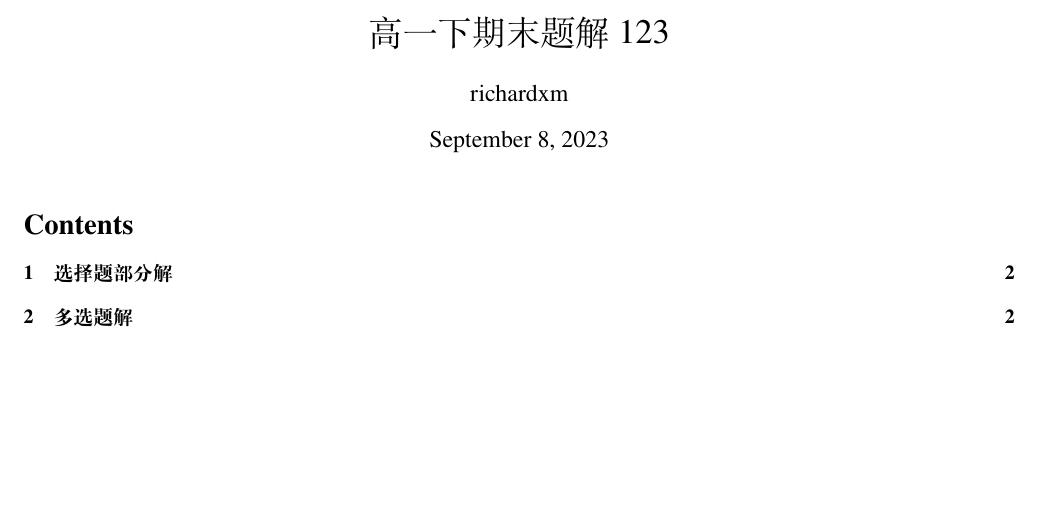
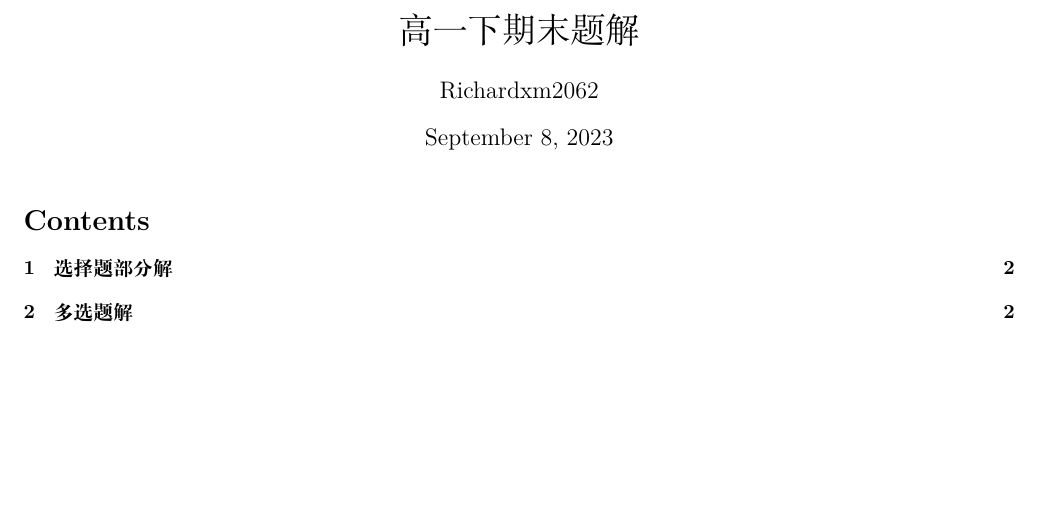
Before and after one commit to Richardxm2062/LaTex, a LaTeX document (gzwl/gaoyi.tex, which reads gzwl/preamble_article.tex): part of page 1 of 3, cut so that both start at the same text, the shorter picture padded with empty space. Compiled offline with XeLaTeX.

Commit message:
macos issue

```diff
--- a/gzwl/gaoyi.tex
+++ b/gzwl/gaoyi.tex
@@ -1,18 +1,15 @@
 \documentclass{article}
-\input{./preamble_article.tex}
 
+\input{preamble_article.tex}
 
-\title{高一下期末题解123}
-\author{richardxm}
-
-
+\title{高一下期末题解}
+\author{Richardxm2062}
 
 \begin{document}
 
     \maketitle
     \tableofcontents
     \newpage
-
 
     \section{选择题部分解}
 
--- a/gzwl/preamble_article.tex
+++ b/gzwl/preamble_article.tex
@@ -48,7 +48,7 @@
 \usepackage{lipsum}                                         %该宏包是通过 \lipsum 命令生成一段本文，正式使用时不需要引用该宏包
 \usepackage[strict]{changepage}                             %提供一个 adjustwidth 环境
 \usepackage{framed}                                         %实现方框效果
-\usepackage{newtxtext}
+%\usepackage{newtxtext}                                     %在macos会报错的一个包,注释掉不影响使用
 \usepackage{tcolorbox}                                      %文本底纹包,放在xcolor包后
 
 % environment derived from framed.sty: see leftbar environment definition
```
Also changed, not shown: QM Exercises/preamble_article.tex (+1 -1 lines), preamble/preamble_article.tex (+1 -1 lines), QM Exercises/QM Exercises.pdf, gzwl/gaoyi.pdf.
